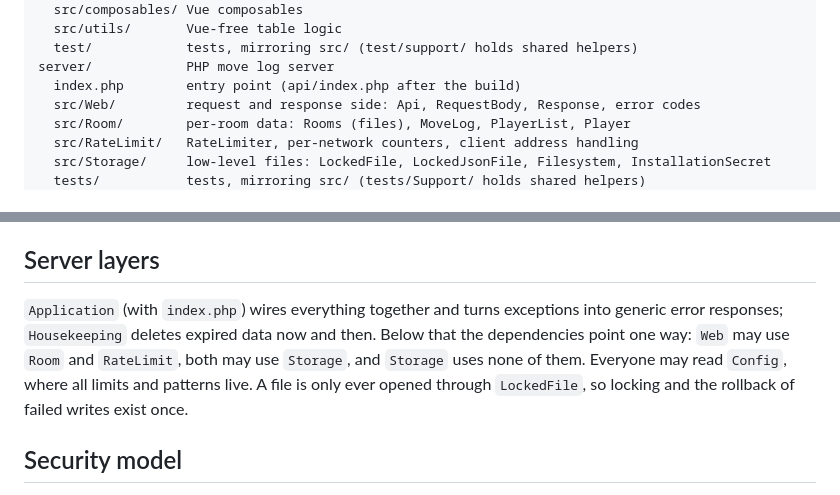
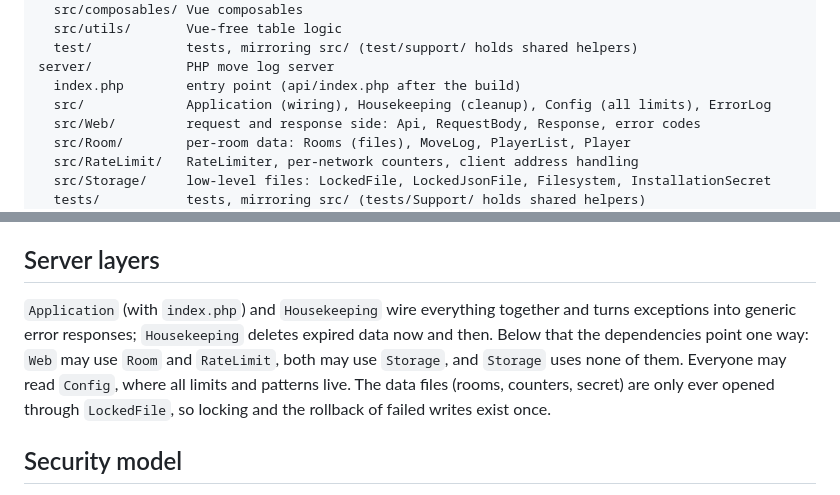
Before and after one commit to Friedinger/handsum, a Markdown page: docs/structure.md, 2 parts joined by grey strips. Drawn GitHub-style.

Commit message:
📝 Name Housekeeping in the dependency rule and tighten the LockedFile wording

```diff
--- a/docs/structure.md
+++ b/docs/structure.md
@@ -16,6 +16,7 @@ client/            Vue 3 app (own package.json, Vite, Vitest, ESLint)
   test/            tests, mirroring src/ (test/support/ holds shared helpers)
 server/            PHP move log server
   index.php        entry point (api/index.php after the build)
+  src/             Application (wiring), Housekeeping (cleanup), Config (all limits), ErrorLog
   src/Web/         request and response side: Api, RequestBody, Response, error codes
   src/Room/        per-room data: Rooms (files), MoveLog, PlayerList, Player
   src/RateLimit/   RateLimiter, per-network counters, client address handling
@@ -36,7 +37,7 @@ The API has a single entry point, `api/index.php`. The room is identified by the
 
 ## Server layers
 
-`Application` (with `index.php`) wires everything together and turns exceptions into generic error responses; `Housekeeping` deletes expired data now and then. Below that the dependencies point one way: `Web` may use `Room` and `RateLimit`, both may use `Storage`, and `Storage` uses none of them. Everyone may read `Config`, where all limits and patterns live. A file is only ever opened through `LockedFile`, so locking and the rollback of failed writes exist once.
+`Application` (with `index.php`) and `Housekeeping` wire everything together and turns exceptions into generic error responses; `Housekeeping` deletes expired data now and then. Below that the dependencies point one way: `Web` may use `Room` and `RateLimit`, both may use `Storage`, and `Storage` uses none of them. Everyone may read `Config`, where all limits and patterns live. The data files (rooms, counters, secret) are only ever opened through `LockedFile`, so locking and the rollback of failed writes exist once.
 
 ## Security model
 
```
Also changed, not shown: AGENTS.md (+1 -1 lines), docs/deployment.md (+1 -1 lines).
